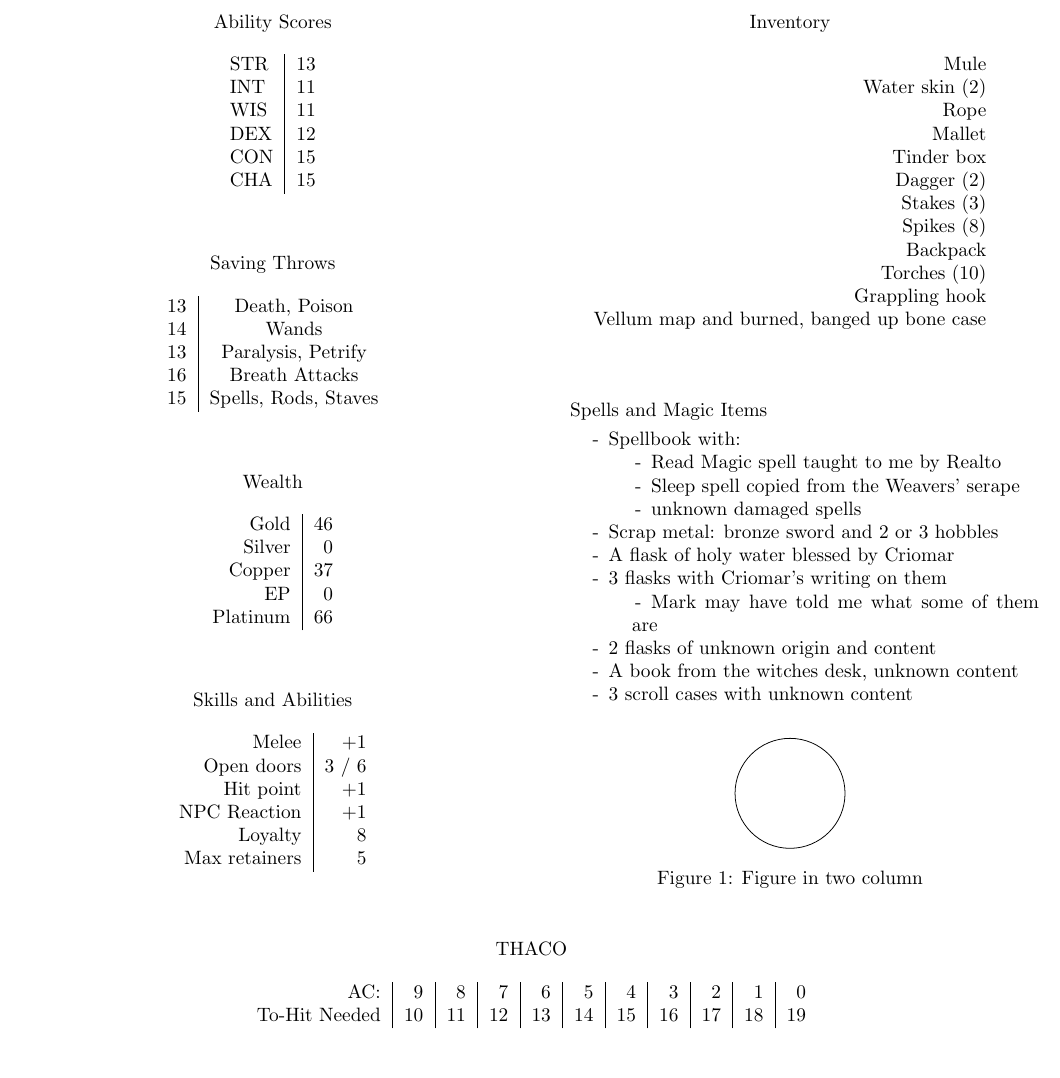
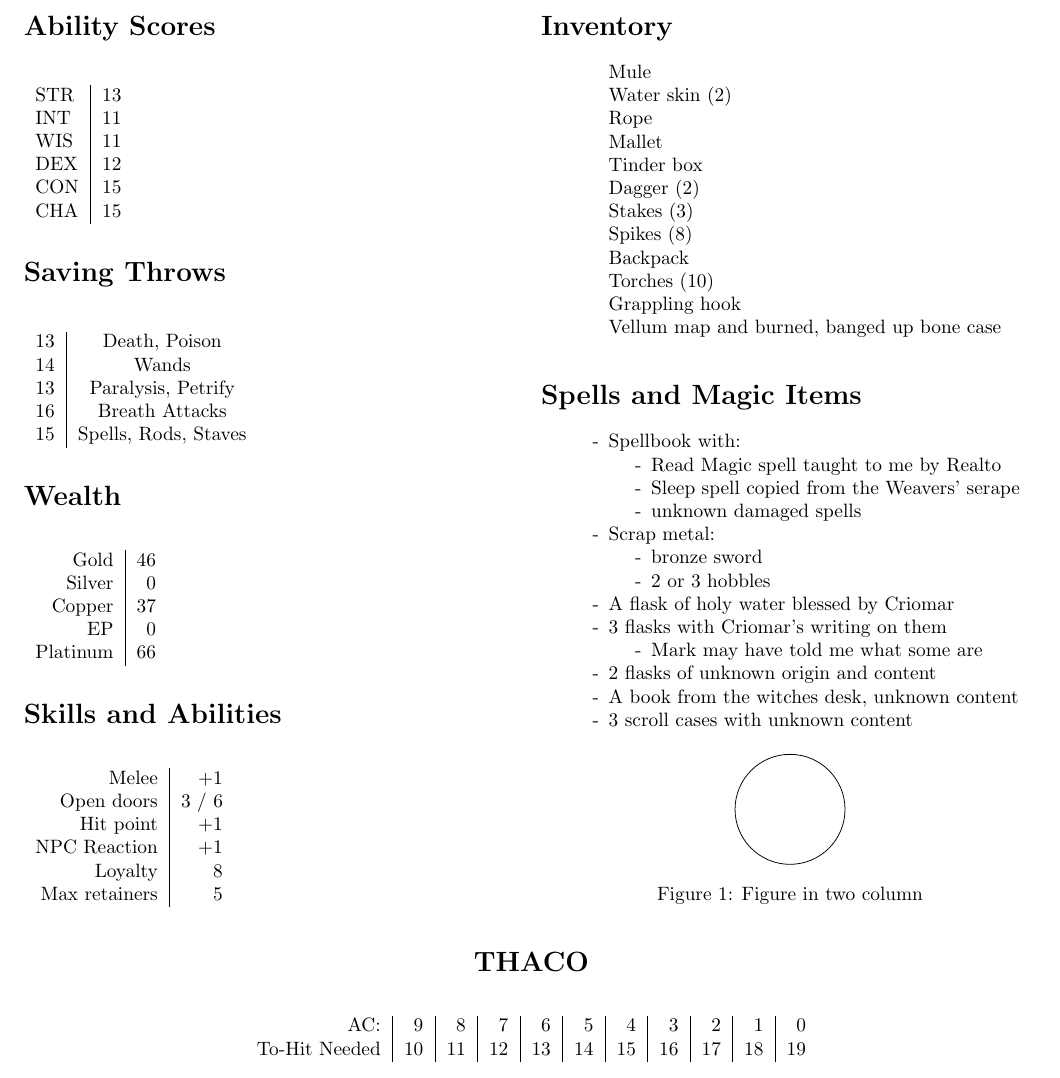
Before and after one commit to DanRoscigno/darvas, a LaTeX document (latex/largo.tex): part of the page, cut so that both start at the same text. Compiled offline with pdfLaTeX.

Commit message:
use sections

```diff
--- a/latex/largo.tex
+++ b/latex/largo.tex
@@ -5,6 +5,8 @@
 \usepackage{tikz}
 \usepackage{float}
 \usepackage{enumitem}
+\usepackage{ascii}
+\setcounter{secnumdepth}{0}
 \begin{document}
 
 \begin{multicols}{2}
@@ -20,12 +21,10 @@
       CON & 15\\
       CHA & 15\\
     \end{tabular}
-  \end{center}
 \end{table}
+
+\section{Saving Throws}
 \begin{table}[H]
-  \begin{center}
-    \caption*{Saving Throws}
-    %\label{}
     \begin{tabular}{l|c} % <-- Alignments: 1st column left, 2nd right, with vertical lines in between
       13 & Death, Poison\\
       14 & Wands\\
@@ -33,12 +32,10 @@
       16 & Breath Attacks\\
       15 & Spells, Rods, Staves\\
     \end{tabular}
-  \end{center}
 \end{table}
+
+\section{Wealth}
 \begin{table}[H]
-  \begin{center}
-    \caption*{Wealth}
-    %\label{}
     \begin{tabular}{r|r} % <-- Alignments: 1st column left, 2nd right, with vertical lines in between
       Gold     & 46\\
       Silver   & 0\\
@@ -46,12 +43,10 @@
       EP       & 0\\
       Platinum & 66\\
     \end{tabular}
-  \end{center}
 \end{table}
+
+\section{Skills and Abilities}
 \begin{table}[H]
-  \begin{center}
-    \caption*{Skills and Abilities}
-    %\label{}
     \begin{tabular}{r|r} % <-- Alignments: 1st column left, 2nd right, with vertical lines in between
       Melee & +1\\
       Open doors & 3 / 6\\
@@ -60,42 +55,41 @@
       Loyalty & 8\\
       Max retainers & 5\\
     \end{tabular}
-  \end{center}
-\end{table}
-\begin{table}[H]
-  \begin{center}
-    \caption*{Inventory}
-    %\label{}
-    \begin{tabular}{r} % <-- Alignments: 1st column left, 2nd right, with vertical lines in between
-      Mule\\
-      Water skin (2)\\
-      Rope\\
-      Mallet\\
-      Tinder box\\
-      Dagger (2)\\
-      Stakes (3)\\
-      Spikes (8)\\
-      Backpack\\
-      Torches (10)\\
-      Grappling hook\\
-      Vellum map and burned, banged up bone case\\
-    \end{tabular}
-  \end{center}
 \end{table}
 
-Spells and Magic Items
+\section{Inventory}
+\begin{itemize}[nosep, itemindent=1em, label= ]
+  \item Mule
+  \item Water skin (2)
+  \item Rope
+  \item Mallet
+  \item Tinder box
+  \item Dagger (2)
+  \item Stakes (3)
+  \item Spikes (8)
+  \item Backpack
+  \item Torches (10)
+  \item Grappling hook
+  \item Vellum map and burned, banged up bone case
+\end{itemize}
+
+\section{Spells and Magic Items}
 \begin{itemize}[nosep, itemindent=1em, label=-]
   \item Spellbook with:
-  \begin{itemize}[nosep, itemindent=1em, label=-]
+    \begin{itemize}[nosep, itemindent=1em, label=-]
     \item Read Magic spell taught to me by Realto
     \item Sleep spell copied from the Weavers' serape
     \item unknown damaged spells
   \end{itemize}
-\item Scrap metal: bronze sword and 2 or 3 hobbles
+\item Scrap metal:
+  \begin{itemize}[nosep, itemindent=1em, label=-]
+    \item bronze sword
+    \item 2 or 3 hobbles
+  \end{itemize}
 \item A flask of holy water blessed by Criomar
 \item 3 flasks with Criomar's writing on them
   \begin{itemize}[nosep, itemindent=1em, label=-]
-    \item Mark may have told me what some of them are
+    \item Mark may have told me what some are
   \end{itemize}
 \item 2 flasks of unknown origin and content
 \item A book from the witches desk, unknown content
@@ -110,14 +104,16 @@ Spells and Magic Items
   \caption{Figure in two column}
 \end{figure}
 \end{multicols}
+
+\begin{center}
+\section{THACO}
+\end{center}
 \begin{table}[H]
-  \begin{center}
-    \caption*{THACO}
-    %\label{}
+\begin{center}
     \begin{tabular}{r|r|r|r|r|r|r|r|r|r|r} % <-- Alignments: 1st column left, 2nd right, with vertical lines in between
       AC: & 9 & 8 & 7 & 6 & 5 & 4 & 3 & 2 & 1 & 0\\
       To-Hit Needed & 10 & 11 & 12 & 13 & 14 & 15 & 16 & 17 & 18 & 19\\
     \end{tabular}
-  \end{center}
+\end{center}
 \end{table}
 \end{document}
```
Also changed, not shown: latex/largo.tex (3 more changed lines).
